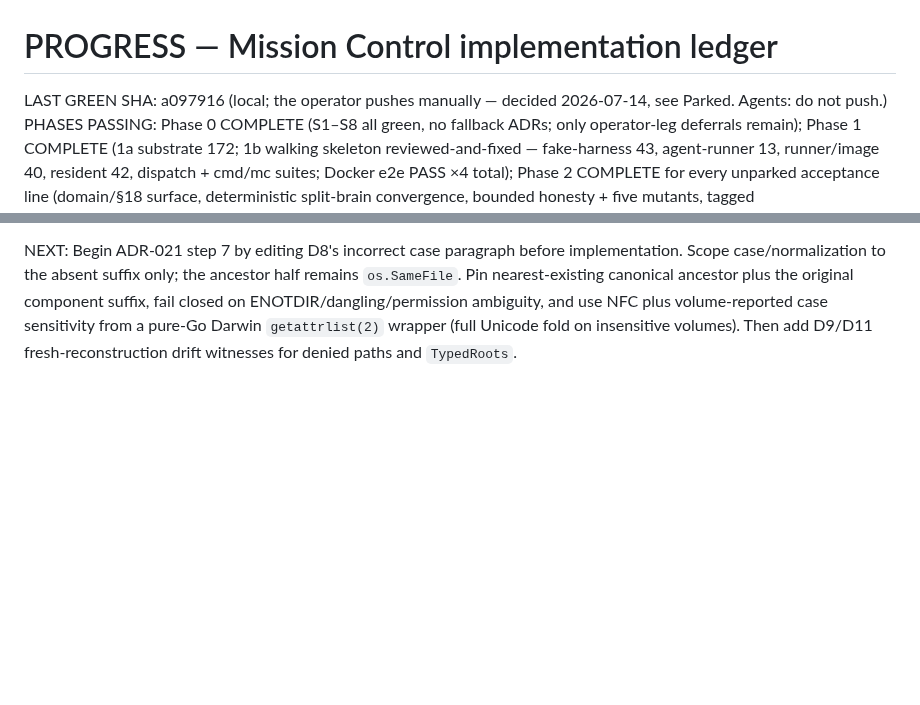
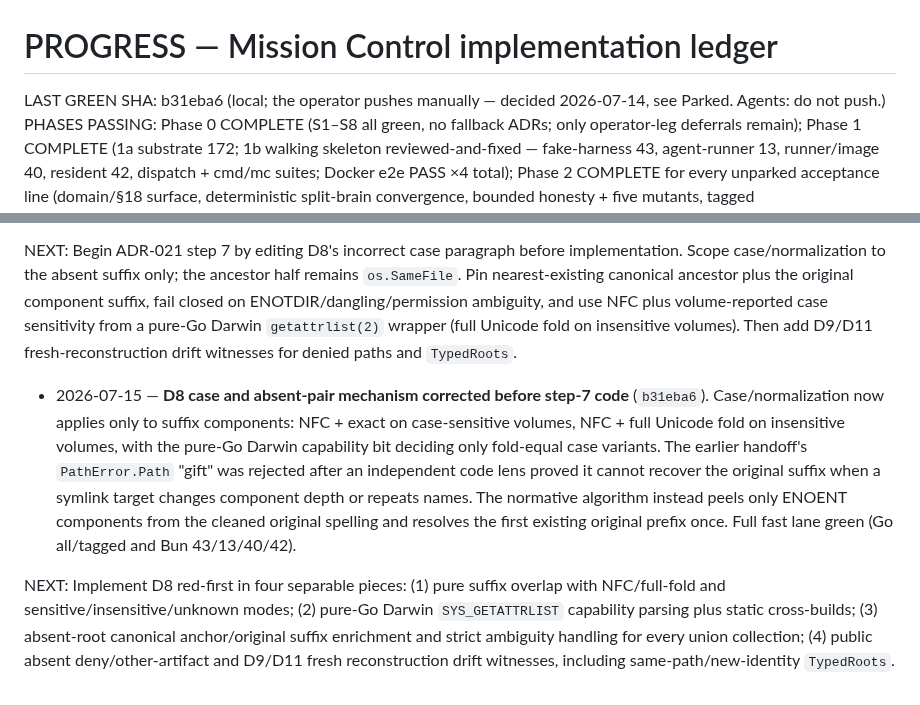
Before and after one commit to vinchenkov/CullingHouse, a Markdown page: PROGRESS.md, 2 parts joined by grey strips. Rendered like a GitHub page; blank space fills up the shorter version.

Commit message:
Ledger: D8 mechanism corrected before TDD

```diff
--- a/PROGRESS.md
+++ b/PROGRESS.md
@@ -1,7 +1,7 @@
 # PROGRESS — Mission Control implementation ledger
 
 <!-- Header block: kept current by every session. -->
-LAST GREEN SHA: a097916 (local; the operator pushes manually — decided 2026-07-14, see Parked. Agents: do not push.)
+LAST GREEN SHA: b31eba6 (local; the operator pushes manually — decided 2026-07-14, see Parked. Agents: do not push.)
 PHASES PASSING: Phase 0 COMPLETE (S1–S8 all green, no fallback ADRs; only operator-leg deferrals remain); Phase 1 COMPLETE (1a substrate 172; 1b walking skeleton reviewed-and-fixed — fake-harness 43, agent-runner 13, runner/image 40, resident 42, dispatch + cmd/mc suites; Docker e2e PASS ×4 total); Phase 2 COMPLETE for every unparked acceptance line (domain/§18 surface, deterministic split-brain convergence, bounded honesty + five mutants, tagged dispatch/metamorphic/twin-spine lifecycle properties; the initiative-wave CLI is no longer isolated — ADR-020 landed 2026-07-14 and closed the last Phase 2 acceptance line)
 KNOWN-FAILING: (none)
 FAST SUITE: mc/check.sh (gofmt + vet on the untagged build AND on the nightly/docker_e2e/test_fake_routing tagged builds — they must compile every commit, added 2026-07-14 after a tagged suite rotted invisibly — + go test ./...; includes substrate + promoted dispatch) + runner/fake-harness/check.sh + runner/agent-runner/check.sh + runner/image/check.sh + resident/check.sh. Docker e2e (phase-completion lane): cd mc && mise exec -- go test -tags docker_e2e -timeout 15m ./e2e/...
@@ -2016,3 +2016,21 @@ original component suffix, fail closed on ENOTDIR/dangling/permission ambiguity,
 and use NFC plus volume-reported case sensitivity from a pure-Go Darwin
 `getattrlist(2)` wrapper (full Unicode fold on insensitive volumes). Then add
 D9/D11 fresh-reconstruction drift witnesses for denied paths and `TypedRoots`.
+
+- 2026-07-15 — **D8 case and absent-pair mechanism corrected before step-7
+  code** (`b31eba6`). Case/normalization now applies only to suffix components:
+  NFC + exact on case-sensitive volumes, NFC + full Unicode fold on insensitive
+  volumes, with the pure-Go Darwin capability bit deciding only fold-equal case
+  variants. The earlier handoff's `PathError.Path` "gift" was rejected after an
+  independent code lens proved it cannot recover the original suffix when a
+  symlink target changes component depth or repeats names. The normative
+  algorithm instead peels only ENOENT components from the cleaned original
+  spelling and resolves the first existing original prefix once. Full fast lane
+  green (Go all/tagged and Bun 43/13/40/42).
+
+NEXT: Implement D8 red-first in four separable pieces: (1) pure suffix overlap
+with NFC/full-fold and sensitive/insensitive/unknown modes; (2) pure-Go Darwin
+`SYS_GETATTRLIST` capability parsing plus static cross-builds; (3) absent-root
+canonical anchor/original suffix enrichment and strict ambiguity handling for
+every union collection; (4) public absent deny/other-artifact and D9/D11 fresh
+reconstruction drift witnesses, including same-path/new-identity `TypedRoots`.
```
